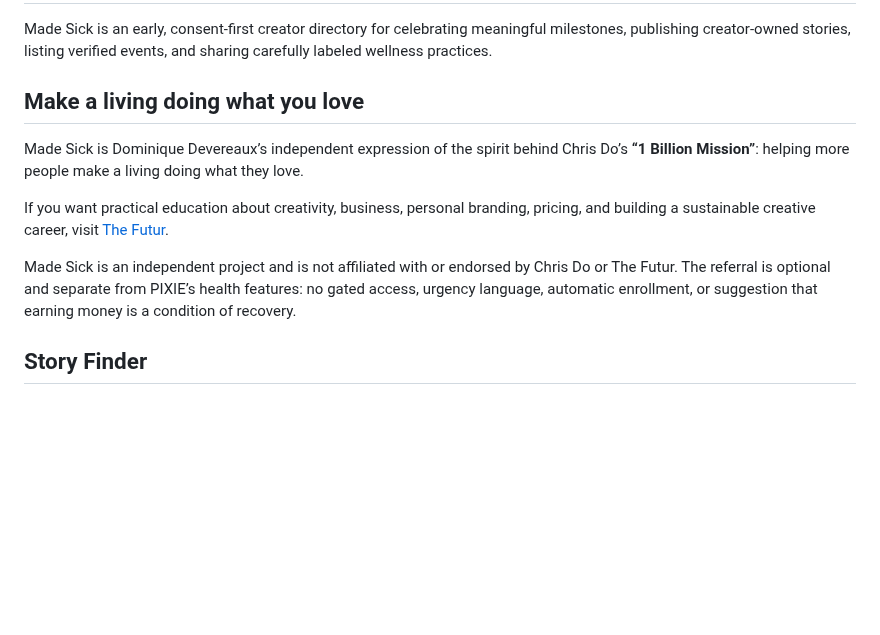
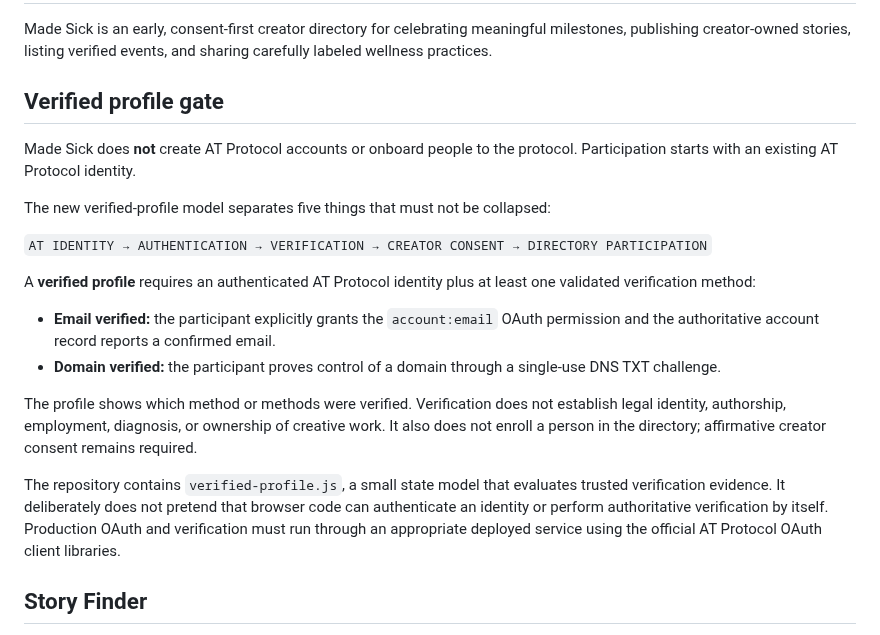
Before and after one commit to ibloud/made-sick, a Markdown page: README.md, the part around one of its changes. GitHub-like rendering; blank space fills up the shorter version.

```diff
--- a/README.md
+++ b/README.md
@@ -2,13 +2,22 @@
 
 Made Sick is an early, consent-first creator directory for celebrating meaningful milestones, publishing creator-owned stories, listing verified events, and sharing carefully labeled wellness practices.
 
-## Make a living doing what you love
+## Verified profile gate
 
-Made Sick is Dominique Devereaux’s independent expression of the spirit behind Chris Do’s **“1 Billion Mission”**: helping more people make a living doing what they love.
+Made Sick does **not** create AT Protocol accounts or onboard people to the protocol. Participation starts with an existing AT Protocol identity.
 
-If you want practical education about creativity, business, personal branding, pricing, and building a sustainable creative career, visit [The Futur](https://thefutur.com/).
+The new verified-profile model separates five things that must not be collapsed:
 
-Made Sick is an independent project and is not affiliated with or endorsed by Chris Do or The Futur. The referral is optional and separate from PIXIE’s health features: no gated access, urgency language, automatic enrollment, or suggestion that earning money is a condition of recovery.
+`AT IDENTITY → AUTHENTICATION → VERIFICATION → CREATOR CONSENT → DIRECTORY PARTICIPATION`
+
+A **verified profile** requires an authenticated AT Protocol identity plus at least one validated verification method:
+
+- **Email verified:** the participant explicitly grants the `account:email` OAuth permission and the authoritative account record reports a confirmed email.
+- **Domain verified:** the participant proves control of a domain through a single-use DNS TXT challenge.
+
+The profile shows which method or methods were verified. Verification does not establish legal identity, authorship, employment, diagnosis, or ownership of creative work. It also does not enroll a person in the directory; affirmative creator consent remains required.
+
+The repository contains `verified-profile.js`, a small state model that evaluates trusted verification evidence. It deliberately does not pretend that browser code can authenticate an identity or perform authoritative verification by itself. Production OAuth and verification must run through an appropriate deployed service using the official AT Protocol OAuth client libraries.
 
 ## Story Finder
 
```
Also changed, not shown: other parts of README.md (+8 -53 lines).
